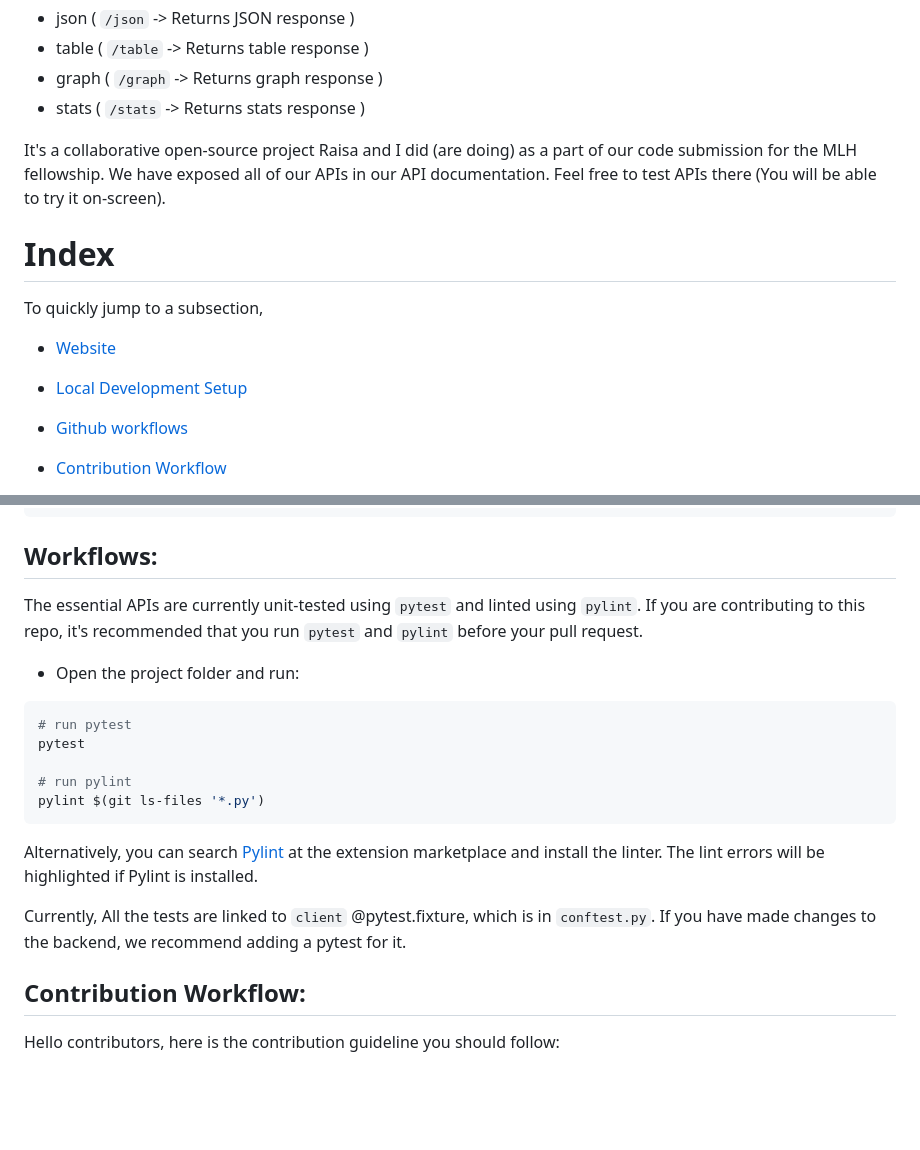
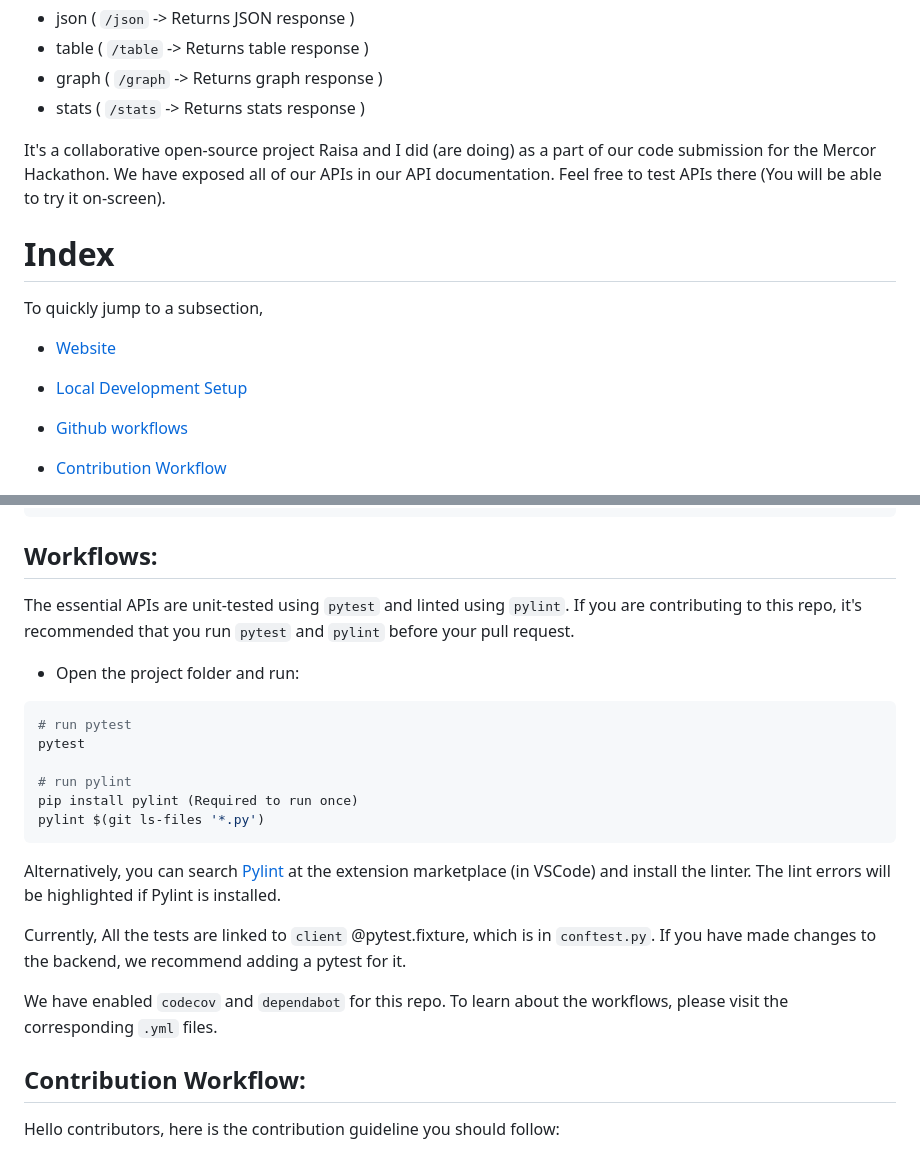
Before and after one commit to Aritra8438/EcoMetrics-API, a Markdown page: README.md, 2 parts joined by grey strips. GitHub-like rendering; blank space fills up the shorter version.

````diff
--- a/README.md
+++ b/README.md
@@ -22,7 +22,7 @@ This API has four primary endpoints:
 - graph ( `/graph` -> Returns graph response )
 - stats ( `/stats` -> Returns stats response )
 
-It's a collaborative open-source project Raisa and I did (are doing) as a part of our code submission for the MLH fellowship.
+It's a collaborative open-source project Raisa and I did (are doing) as a part of our code submission for the Mercor Hackathon.
 We have exposed all of our APIs in our API documentation. Feel free to test APIs there (You will be able to try it on-screen).
 
 # Index
@@ -84,7 +84,7 @@ flask --app api/index run --debug
 
 ## Workflows:
 
-The essential APIs are currently unit-tested using ```pytest``` and linted using ```pylint```. If you are contributing to this repo, it's recommended that you run ```pytest``` and ```pylint``` before your pull request.
+The essential APIs are unit-tested using ```pytest``` and linted using ```pylint```. If you are contributing to this repo, it's recommended that you run ```pytest``` and ```pylint``` before your pull request.
 
 - Open the project folder and run:
 ```console
@@ -92,11 +92,14 @@
 pytest
 
 # run pylint
+pip install pylint (Required to run once)
 pylint $(git ls-files '*.py')
 ```
-Alternatively, you can search [Pylint](https://marketplace.visualstudio.com/items?itemName=ms-python.pylint) at the extension marketplace and install the linter. The lint errors will be highlighted if Pylint is installed.
+Alternatively, you can search [Pylint](https://marketplace.visualstudio.com/items?itemName=ms-python.pylint) at the extension marketplace (in VSCode) and install the linter. The lint errors will be highlighted if Pylint is installed.
 
 Currently, All the tests are linked to `client` @pytest.fixture, which is in `conftest.py`. If you have made changes to the backend, we recommend adding a pytest for it.
+
+We have enabled `codecov` and `dependabot` for this repo. To learn about the workflows, please visit the corresponding `.yml` files.
 
 ## Contribution Workflow:
 
````
Also changed, not shown: other parts of README.md (+2 -2 lines).
